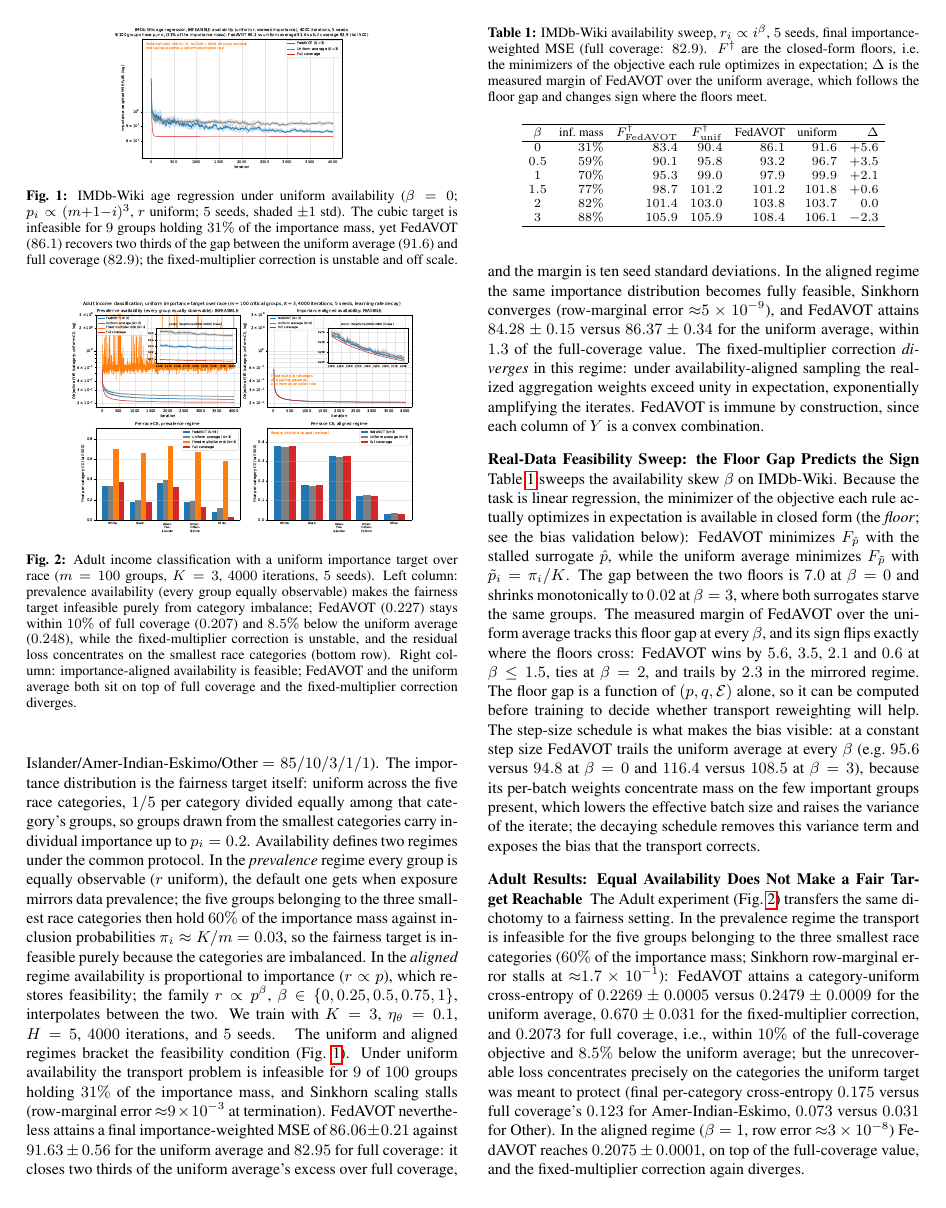
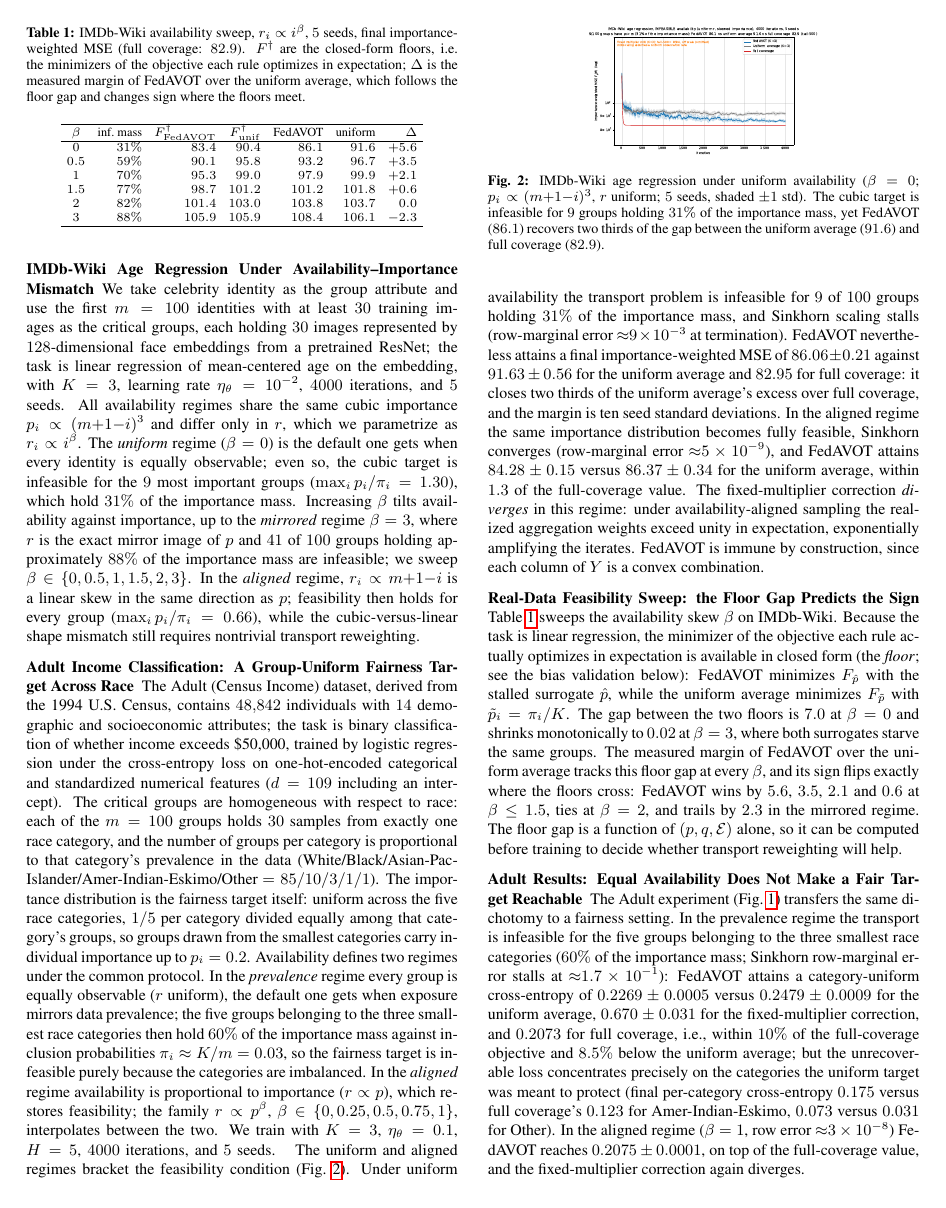
Before and after one commit to vihaan-goyal/fedavot-convergence, a LaTeX paper (paper/icassp_short/complete_short.tex): page 4 of 5. Compiled offline with pdfLaTeX.

Commit message:
ICASSP short version: 4 pages + references, figures at readable size
Co-Authored-By: Claude Fable 5.1 <noreply@anthropic.com>
Claude-Session: https://claude.ai/code/session_01DAVPsB3G7YtBNWtY8aNhNr

```diff
--- a/paper/icassp_short/complete_short.tex
+++ b/paper/icassp_short/complete_short.tex
@@ -33,6 +33,7 @@
 % errors (undefined \@svsechd); use a plain unnumbered run-in heading instead.
 \renewcommand{\paragraph}[1]{\par\medskip\noindent{\bf #1}\hspace{0.5em}\ignorespaces}
 \hyphenation{op-tical net-works semi-conduc-tor}
+\renewcommand{\topfraction}{0.95}\renewcommand{\textfraction}{0.03}\setcounter{topnumber}{3}\setcounter{totalnumber}{4}
 \begin{document}
 \title{Optimally Transport Weighted Stochastic Gradient Descent to Mitigate Distribution Shift\vspace{-8pt}}
 % make the title area
@@ -182,30 +192,36 @@ The Adult (Census Income) dataset, derived from the 1994 U.S.\ Census, contains
 % ---------------------------------------------------------------- figures
 \begin{figure}[t]
   \centering
-  \includegraphics[width=0.6\linewidth]{imdbwiki_infeasible_K3_4000rounds_decay.pdf}
+  \includegraphics[width=0.54\linewidth]{imdbwiki_infeasible_K3_4000rounds_decay.pdf}
   \caption{IMDb-Wiki age regression under uniform availability ($\beta=0$;
   $p_i \propto (m{+}1{-}i)^3$, $r$ uniform; $5$ seeds, shaded $\pm 1$ std).
   The cubic target is infeasible for $9$ groups holding $31\%$ of the
   importance mass, yet FedAVOT ($86.1$) recovers two thirds of the gap
-  between the uniform average ($91.6$) and full coverage ($82.9$); the
-  fixed-multiplier correction is unstable and off scale.}
+  between the uniform average ($91.6$) and full coverage ($82.9$).}
   \label{fig:imdb-infeasible}
 \end{figure}
-\begin{figure}[t]
-  \centering
-  \includegraphics[width=0.8\linewidth]{adult_race_K3_4000rounds_decay.pdf}
-  \caption{Adult income classification with a uniform importance target over
-  race ($m=100$ groups, $K=3$, $4000$ iterations, $5$ seeds). Left column:
-  prevalence availability (every group equally observable) makes the fairness
-  target infeasible purely from category imbalance; FedAVOT ($0.227$) stays
-  within $10\%$ of full coverage ($0.207$) and $8.5\%$ below the uniform
-  average ($0.248$), while the fixed-multiplier correction is unstable, and
-  the residual loss concentrates on the smallest race categories (bottom
-  row). Right column: importance-aligned availability is feasible; FedAVOT
-  and the uniform average both sit on top of full coverage and the
-  fixed-multiplier correction diverges.}
-  \label{fig:adult}
-\end{figure}
+\begin{table}[t]
+  \centering\footnotesize\setlength{\tabcolsep}{3.5pt}
+  \caption{IMDb-Wiki availability sweep, $r_i \propto i^{\beta}$, $5$ seeds,
+  final importance-weighted MSE (full coverage: $82.9$). $F^{\dagger}$ are the
+  closed-form floors, i.e.\ the minimizers of the objective each rule
+  optimizes in expectation; $\Delta$ is the measured margin of FedAVOT over
+  the uniform average, which follows the floor gap and changes sign where
+  the floors meet.}
+  \label{tab:sweep}
+  \begin{tabular}{crrrrrr}
+    \hline
+    $\beta$ & inf.\ mass & $F^{\dagger}_{\mathrm{FedAVOT}}$ & $F^{\dagger}_{\mathrm{unif}}$ & FedAVOT & uniform & $\Delta$ \\
+    \hline
+    $0$   & $31\%$ & $83.4$  & $90.4$  & $86.1$  & $91.6$  & $+5.6$ \\
+    $0.5$ & $59\%$ & $90.1$  & $95.8$  & $93.2$  & $96.7$  & $+3.5$ \\
+    $1$   & $70\%$ & $95.3$  & $99.0$  & $97.9$  & $99.9$  & $+2.1$ \\
+    $1.5$ & $77\%$ & $98.7$  & $101.2$ & $101.2$ & $101.8$ & $+0.6$ \\
+    $2$   & $82\%$ & $101.4$ & $103.0$ & $103.8$ & $103.7$ & $0.0$ \\
+    $3$   & $88\%$ & $105.9$ & $105.9$ & $108.4$ & $106.1$ & $-2.3$ \\
+    \hline
+  \end{tabular}
+\end{table}
 % ---------------------------------------------------------------- results prose
 The uniform and aligned regimes bracket the feasibility condition
 (Fig.~\ref{fig:imdb-infeasible}). Under
@@ -238,36 +254,7 @@ at every $\beta$, and its sign flips exactly where the floors cross: FedAVOT
 wins by $5.6$, $3.5$, $2.1$ and $0.6$ at $\beta \le 1.5$, ties at
 $\beta=2$, and trails by $2.3$ in the mirrored regime. The floor gap is a
 function of $(p,q,\mathcal{E})$ alone, so it can be computed before training
-to decide whether transport reweighting will help. The step-size schedule is
-what makes the bias visible: at a constant step size FedAVOT trails the
-uniform average at every $\beta$ (e.g.\ $95.6$ versus $94.8$ at $\beta=0$
-and $116.4$ versus $108.5$ at $\beta=3$), because its per-batch weights
-concentrate mass on the few important groups present, which lowers the
-effective batch size and raises the variance of the iterate; the decaying
-schedule removes this variance term and exposes the bias that the transport
-corrects.
-\begin{table}[t]
-  \centering\footnotesize\setlength{\tabcolsep}{3.5pt}
-  \caption{IMDb-Wiki availability sweep, $r_i \propto i^{\beta}$, $5$ seeds,
-  final importance-weighted MSE (full coverage: $82.9$). $F^{\dagger}$ are the
-  closed-form floors, i.e.\ the minimizers of the objective each rule
-  optimizes in expectation; $\Delta$ is the measured margin of FedAVOT over
-  the uniform average, which follows the floor gap and changes sign where
-  the floors meet.}
-  \label{tab:sweep}
-  \begin{tabular}{crrrrrr}
-    \hline
-    $\beta$ & inf.\ mass & $F^{\dagger}_{\mathrm{FedAVOT}}$ & $F^{\dagger}_{\mathrm{unif}}$ & FedAVOT & uniform & $\Delta$ \\
-    \hline
-    $0$   & $31\%$ & $83.4$  & $90.4$  & $86.1$  & $91.6$  & $+5.6$ \\
-    $0.5$ & $59\%$ & $90.1$  & $95.8$  & $93.2$  & $96.7$  & $+3.5$ \\
-    $1$   & $70\%$ & $95.3$  & $99.0$  & $97.9$  & $99.9$  & $+2.1$ \\
-    $1.5$ & $77\%$ & $98.7$  & $101.2$ & $101.2$ & $101.8$ & $+0.6$ \\
-    $2$   & $82\%$ & $101.4$ & $103.0$ & $103.8$ & $103.7$ & $0.0$ \\
-    $3$   & $88\%$ & $105.9$ & $105.9$ & $108.4$ & $106.1$ & $-2.3$ \\
-    \hline
-  \end{tabular}
-\end{table}
+to decide whether transport reweighting will help.
 \paragraph{Adult Results: Equal Availability Does Not Make a Fair Target Reachable}
 The Adult experiment (Fig.~\ref{fig:adult}) transfers the same dichotomy
 to a fairness setting. In the prevalence regime the transport is
```
Also changed, not shown: paper/icassp_short/complete_short.tex (31 more changed lines), 1 other file.
